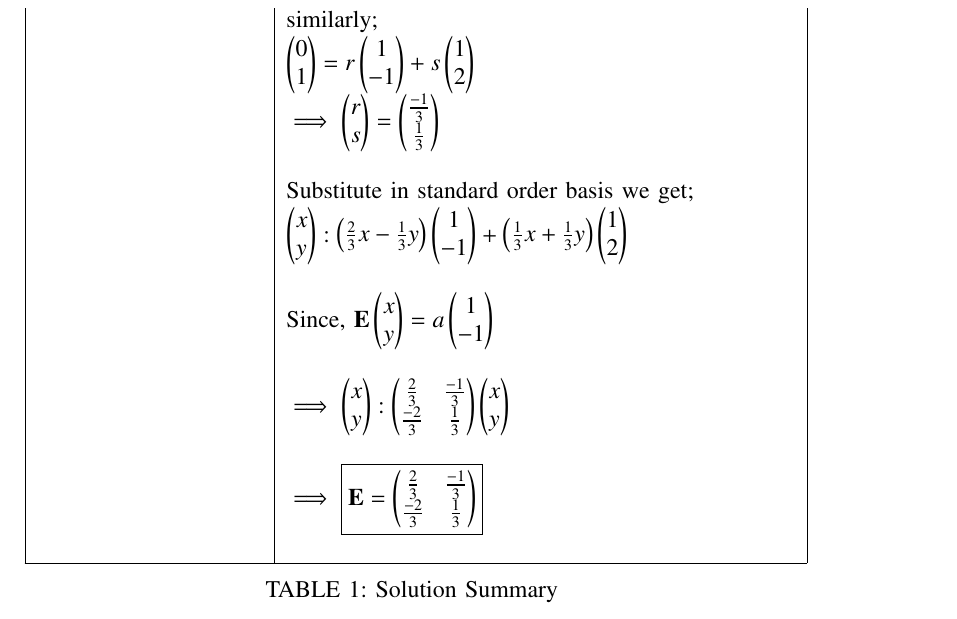
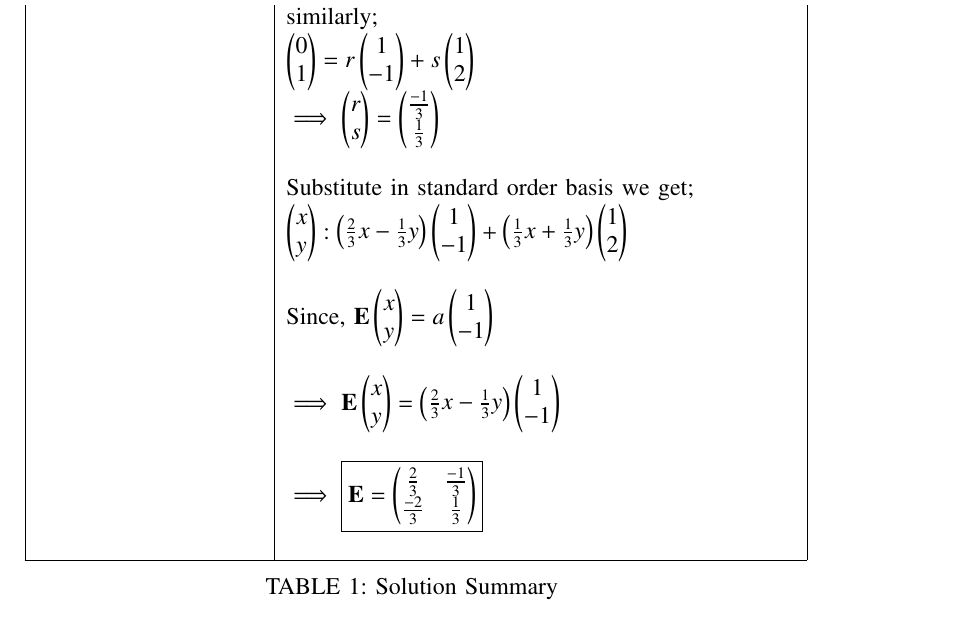
Before and after one commit to neharani289/MatrixTheory, a LaTeX problem sheet (Assignment15/Assignment15.tex): part of page 2 of 2, cut so that both start at the same text. Compiled offline with pdfLaTeX.

Commit message:
Update Assignment15.tex

```diff
--- a/Assignment15/Assignment15.tex
+++ b/Assignment15/Assignment15.tex
@@ -181,7 +181,7 @@ Find a projection $\vec{E}$ which projects $\mathbb{R}^{2}$ onto the subspace sp
       &\\
       & Since, $\vec{E}\myvec{x\\y} = a\myvec{1\\-1}$\\
       & \\
-      & $\implies \myvec{x\\y} : \myvec{\frac{2}{3}&\frac{-1}{3}\\\frac{-2}{3}& \frac{1}{3}}\myvec{x\\y}$\\
+      & $\implies\vec{E} \myvec{x\\y} = \myvec{\frac{2}{3}x-\frac{1}{3}y}\myvec{1\\-1}$\\
       &\\
       & $\implies\boxed{ \vec{E}= \myvec{\frac{2}{3}&\frac{-1}{3}\\\frac{-2}{3}& \frac{1}{3}}}$\\
       &\\
```
